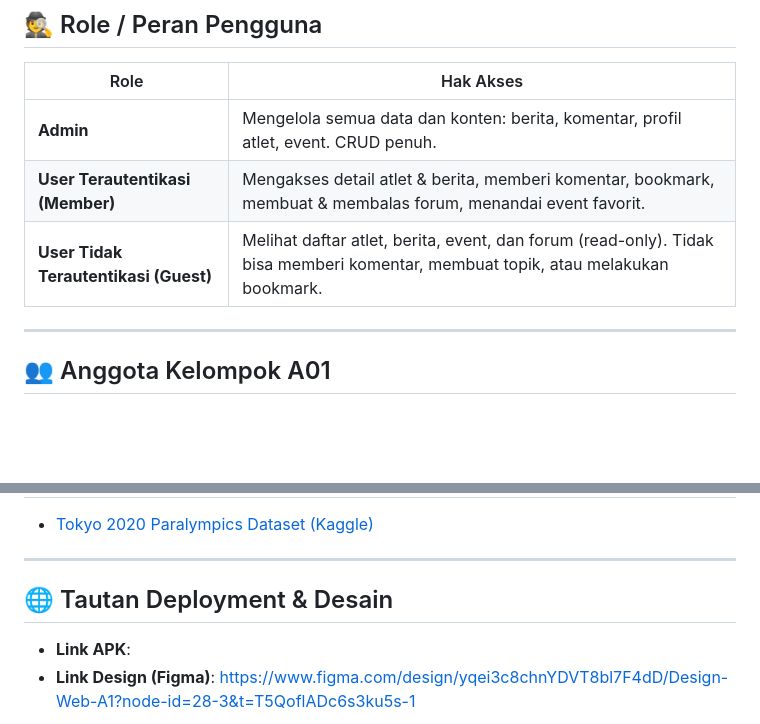
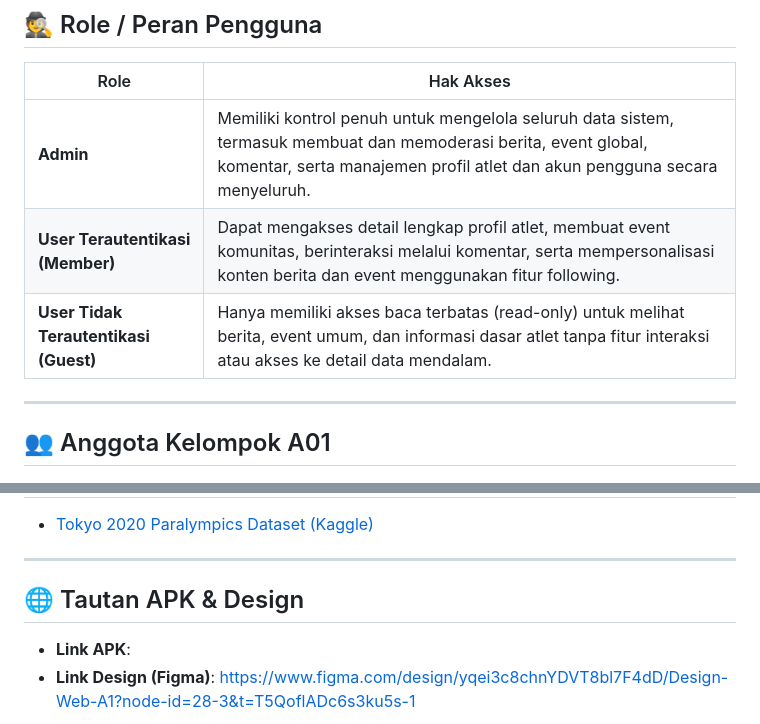
Before and after one commit to pbp-kelompok-a1/TK-2, a Markdown page: README.md, 2 parts joined by grey strips. Drawn GitHub-style; blank space fills up the shorter version.

Commit message:
Revise user roles and access details in README
Updated user roles and access descriptions in README.

```diff
--- a/README.md
+++ b/README.md
@@ -53,9 +53,9 @@ Di ParaWorld, pengguna dapat membaca berita terkini, memberikan komentar pada ko
 
 | Role | Hak Akses |
 |------|-----------|
-| **Admin** | Mengelola semua data dan konten: berita, komentar, profil atlet, event. CRUD penuh. |
-| **User Terautentikasi (Member)** | Mengakses detail atlet & berita, memberi komentar, bookmark, membuat & membalas forum, menandai event favorit. |
-| **User Tidak Terautentikasi (Guest)** | Melihat daftar atlet, berita, event, dan forum (read-only). Tidak bisa memberi komentar, membuat topik, atau melakukan bookmark. |
+| **Admin** | Memiliki kontrol penuh untuk mengelola seluruh data sistem, termasuk membuat dan memoderasi berita, event global, komentar, serta manajemen profil atlet dan akun pengguna secara menyeluruh. |
+| **User Terautentikasi (Member)** | Dapat mengakses detail lengkap profil atlet, membuat event komunitas, berinteraksi melalui komentar, serta mempersonalisasi konten berita dan event menggunakan fitur following. |
+| **User Tidak Terautentikasi (Guest)** | Hanya memiliki akses baca terbatas (read-only) untuk melihat berita, event umum, dan informasi dasar atlet tanpa fitur interaksi atau akses ke detail data mendalam. |
 
 ---
 
@@ -77,7 +77,7 @@ Di ParaWorld, pengguna dapat membaca berita terkini, memberikan komentar pada ko
 
 ---
 
-## 🌐 Tautan Deployment & Desain
+## 🌐 Tautan APK & Design
 
 - **Link APK**:
 - **Link Design (Figma)**: https://www.figma.com/design/yqei3c8chnYDVT8bl7F4dD/Design-Web-A1?node-id=28-3&t=T5QoflADc6s3ku5s-1
```
